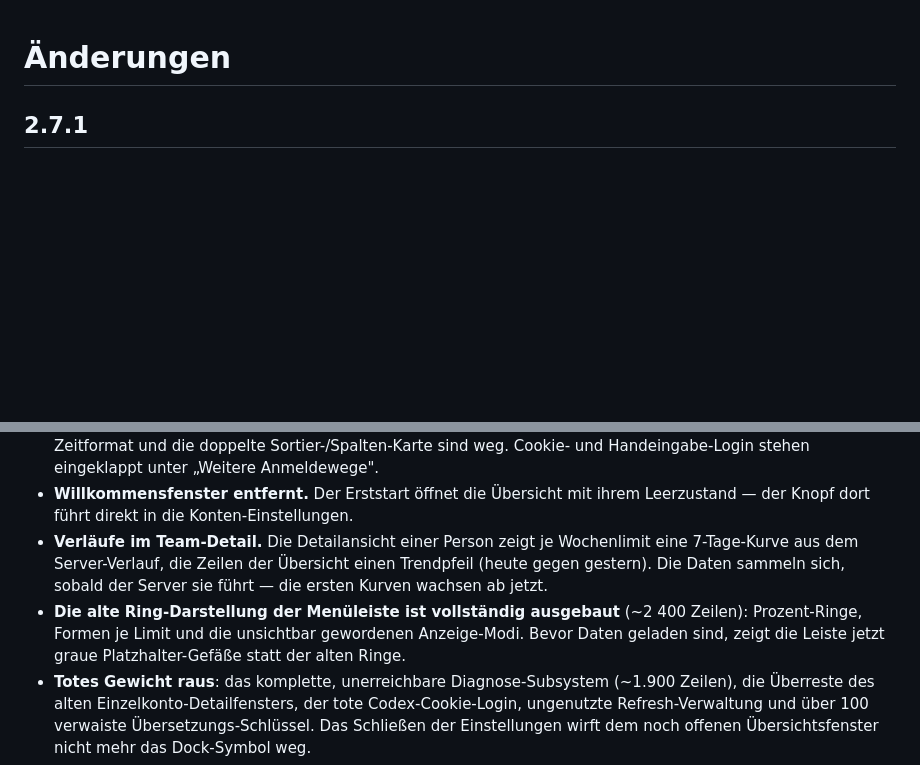
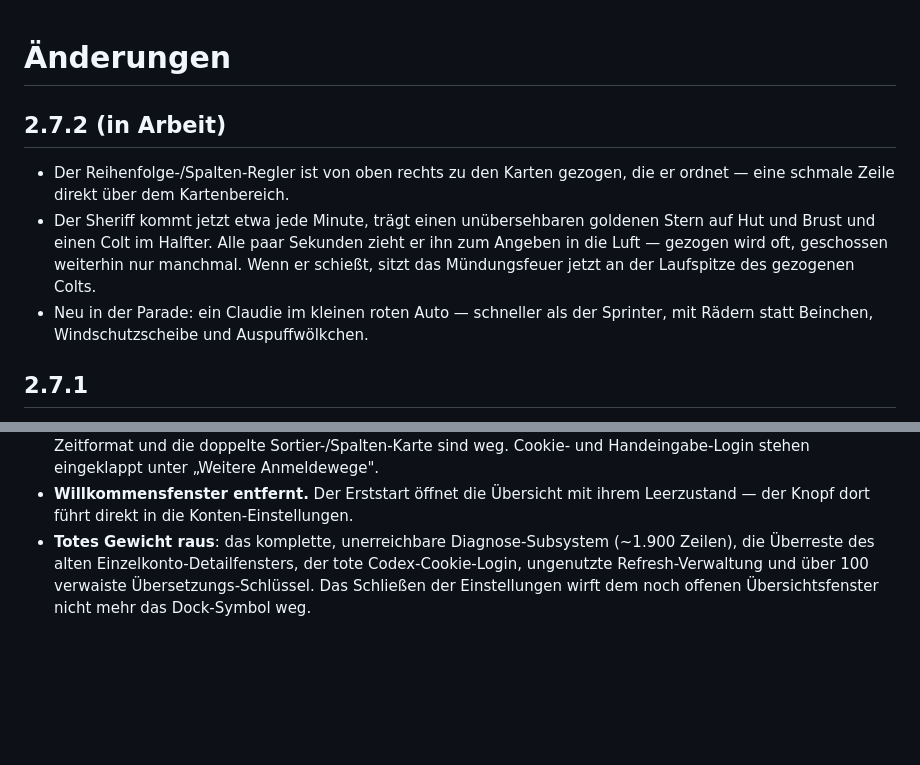
Before and after one commit to AurelianSteiner/Claude-Max-Monitor, a Markdown page: CHANGELOG.md, 2 parts joined by grey strips. GitHub-like rendering; blank space fills up the shorter version.

Commit message:
docs: dedupe the 2.7 changelog and draft 2.7.2

```diff
--- a/CHANGELOG.md
+++ b/CHANGELOG.md
@@ -1,4 +1,16 @@
 # Änderungen
+
+## 2.7.2 (in Arbeit)
+
+- Der Reihenfolge-/Spalten-Regler ist von oben rechts zu den Karten gezogen,
+  die er ordnet — eine schmale Zeile direkt über dem Kartenbereich.
+- Der Sheriff kommt jetzt etwa jede Minute, trägt einen unübersehbaren
+  goldenen Stern auf Hut und Brust und einen Colt im Halfter. Alle paar
+  Sekunden zieht er ihn zum Angeben in die Luft — gezogen wird oft,
+  geschossen weiterhin nur manchmal. Wenn er schießt, sitzt das
+  Mündungsfeuer jetzt an der Laufspitze des gezogenen Colts.
+- Neu in der Parade: ein Claudie im kleinen roten Auto — schneller als der
+  Sprinter, mit Rädern statt Beinchen, Windschutzscheibe und Auspuffwölkchen.
 
 ## 2.7.1
 
@@ -55,14 +67,6 @@ Großer Aufräum- und Ausbau-Durchgang.
   Handeingabe-Login stehen eingeklappt unter „Weitere Anmeldewege".
 - **Willkommensfenster entfernt.** Der Erststart öffnet die Übersicht mit ihrem
   Leerzustand — der Knopf dort führt direkt in die Konten-Einstellungen.
-- **Verläufe im Team-Detail.** Die Detailansicht einer Person zeigt je
-  Wochenlimit eine 7-Tage-Kurve aus dem Server-Verlauf, die Zeilen der
-  Übersicht einen Trendpfeil (heute gegen gestern). Die Daten sammeln sich,
-  sobald der Server sie führt — die ersten Kurven wachsen ab jetzt.
-- **Die alte Ring-Darstellung der Menüleiste ist vollständig ausgebaut**
-  (~2 400 Zeilen): Prozent-Ringe, Formen je Limit und die unsichtbar
-  gewordenen Anzeige-Modi. Bevor Daten geladen sind, zeigt die Leiste jetzt
-  graue Platzhalter-Gefäße statt der alten Ringe.
 - **Totes Gewicht raus**: das komplette, unerreichbare Diagnose-Subsystem
   (~1.900 Zeilen), die Überreste des alten Einzelkonto-Detailfensters, der tote
   Codex-Cookie-Login, ungenutzte Refresh-Verwaltung und über 100 verwaiste
```
